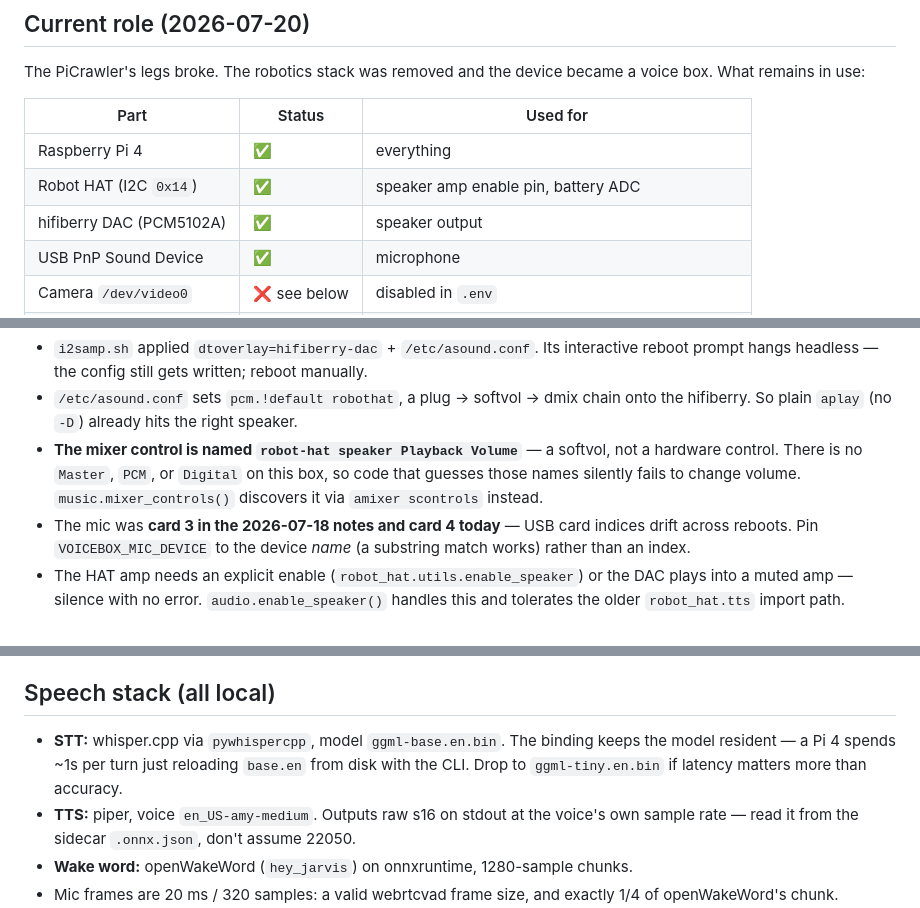
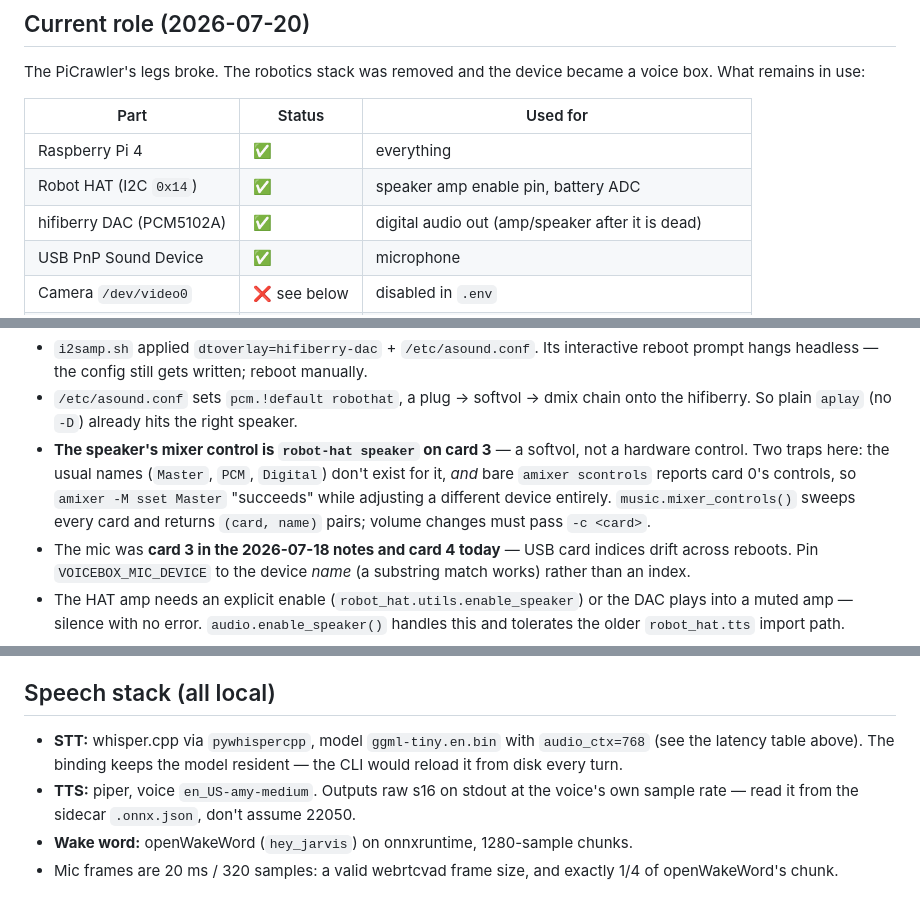
Before and after one commit to sebbycorp/jarvis, a Markdown page: docs/hardware-notes.md, 3 parts joined by grey strips. GitHub-like rendering.

Commit message:
Correct stale hardware notes: STT model, mixer card trap, DAC status
Co-Authored-By: Claude Opus 4.8 (1M context) <noreply@anthropic.com>
Claude-Session: https://claude.ai/code/session_01WugfYohtNtLfP3zdMFit4Q

```diff
--- a/docs/hardware-notes.md
+++ b/docs/hardware-notes.md
@@ -11,7 +11,7 @@ voice box. What remains in use:
 |---|---|---|
 | Raspberry Pi 4 | ✅ | everything |
 | Robot HAT (I2C `0x14`) | ✅ | speaker amp enable pin, battery ADC |
-| hifiberry DAC (PCM5102A) | ✅ | speaker output |
+| hifiberry DAC (PCM5102A) | ✅ | digital audio out (amp/speaker after it is dead) |
 | USB PnP Sound Device | ✅ | microphone |
 | Camera `/dev/video0` | ❌ see below | disabled in `.env` |
 | 8× leg servos | ❌ broken | — |
@@ -79,10 +79,12 @@ Cards as of 2026-07-20:
   reboot manually.
 - `/etc/asound.conf` sets `pcm.!default robothat`, a plug → softvol → dmix chain
   onto the hifiberry. So plain `aplay` (no `-D`) already hits the right speaker.
-- **The mixer control is named `robot-hat speaker Playback Volume`** — a softvol,
-  not a hardware control. There is no `Master`, `PCM`, or `Digital` on this box,
-  so code that guesses those names silently fails to change volume.
-  `music.mixer_controls()` discovers it via `amixer scontrols` instead.
+- **The speaker's mixer control is `robot-hat speaker` on card 3** — a softvol,
+  not a hardware control. Two traps here: the usual names (`Master`, `PCM`,
+  `Digital`) don't exist for it, *and* bare `amixer scontrols` reports card 0's
+  controls, so `amixer -M sset Master` "succeeds" while adjusting a different
+  device entirely. `music.mixer_controls()` sweeps every card and returns
+  `(card, name)` pairs; volume changes must pass `-c <card>`.
 - The mic was **card 3 in the 2026-07-18 notes and card 4 today** — USB card
   indices drift across reboots. Pin `VOICEBOX_MIC_DEVICE` to the device *name*
   (a substring match works) rather than an index.
@@ -119,10 +121,9 @@ Don't drop to 512 without lowering `MAX_UTTERANCE_S` to match.
 occurred historically (not active). If STT times regress, check this first.
 
 ## Speech stack (all local)
-- **STT:** whisper.cpp via `pywhispercpp`, model `ggml-base.en.bin`. The binding
-  keeps the model resident — a Pi 4 spends ~1s per turn just reloading `base.en`
-  from disk with the CLI. Drop to `ggml-tiny.en.bin` if latency matters more than
-  accuracy.
+- **STT:** whisper.cpp via `pywhispercpp`, model `ggml-tiny.en.bin` with
+  `audio_ctx=768` (see the latency table above). The binding keeps the model
+  resident — the CLI would reload it from disk every turn.
 - **TTS:** piper, voice `en_US-amy-medium`. Outputs raw s16 on stdout at the
   voice's own sample rate — read it from the sidecar `.onnx.json`, don't assume
   22050.
```
